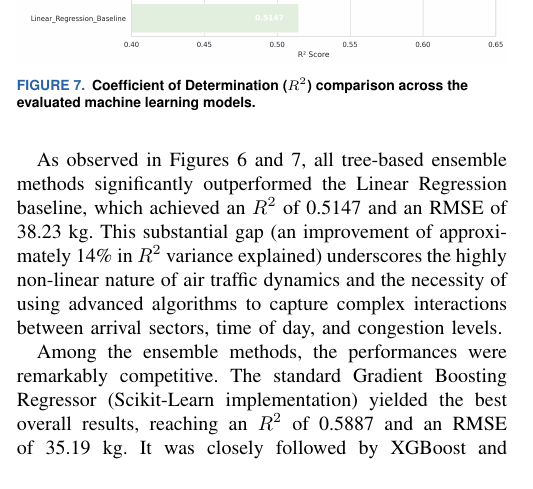
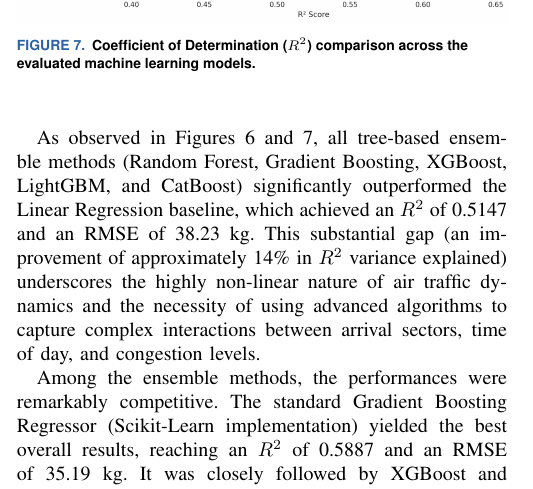
Before and after one commit to Rafa658/ieee-paper-tg, a LaTeX paper (paper/paper.tex, which reads paper/chapters/ml_task.tex): part of one column of page 6 of 6 before the commit and part of one column of page 6 of 7 after it, cut so that both start at the same text. Compiled offline with pdfLaTeX.

Commit message:
better explanation at ml task

```diff
--- a/paper/chapters/ml_task.tex
+++ b/paper/chapters/ml_task.tex
@@ -65,7 +65,7 @@ Linear Regression & 38.23 & 24.60 & 0.5147 \\
     \label{fig:comparativo_r2}
 \end{figure}
 
-As observed in Figures \ref{fig:comparativo_rmse} and \ref{fig:comparativo_r2}, all tree-based ensemble methods significantly outperformed the Linear Regression baseline, which achieved an $R^2$ of 0.5147 and an RMSE of 38.23 kg. This substantial gap (an improvement of approximately 14\% in $R^2$ variance explained) underscores the highly non-linear nature of air traffic dynamics and the necessity of using advanced algorithms to capture complex interactions between arrival sectors, time of day, and congestion levels.
+As observed in Figures \ref{fig:comparativo_rmse} and \ref{fig:comparativo_r2}, all tree-based ensemble methods (Random Forest, Gradient Boosting, XGBoost, LightGBM, and CatBoost) significantly outperformed the Linear Regression baseline, which achieved an $R^2$ of 0.5147 and an RMSE of 38.23 kg. This substantial gap (an improvement of approximately 14\% in $R^2$ variance explained) underscores the highly non-linear nature of air traffic dynamics and the necessity of using advanced algorithms to capture complex interactions between arrival sectors, time of day, and congestion levels.
 
 Among the ensemble methods, the performances were remarkably competitive. The standard Gradient Boosting Regressor (Scikit-Learn implementation) yielded the best overall results, reaching an $R^2$ of 0.5887 and an RMSE of 35.19 kg. It was closely followed by XGBoost and LightGBM. The slightly inferior performance of CatBoost in this specific setup ($R^2$ = 0.5679) can likely be attributed to the fact that we fed it a pre-encoded (One-Hot) dataset to maintain consistency across the benchmark, whereas CatBoost is specifically optimized to internally process native ordinal categorical data.
 
```
